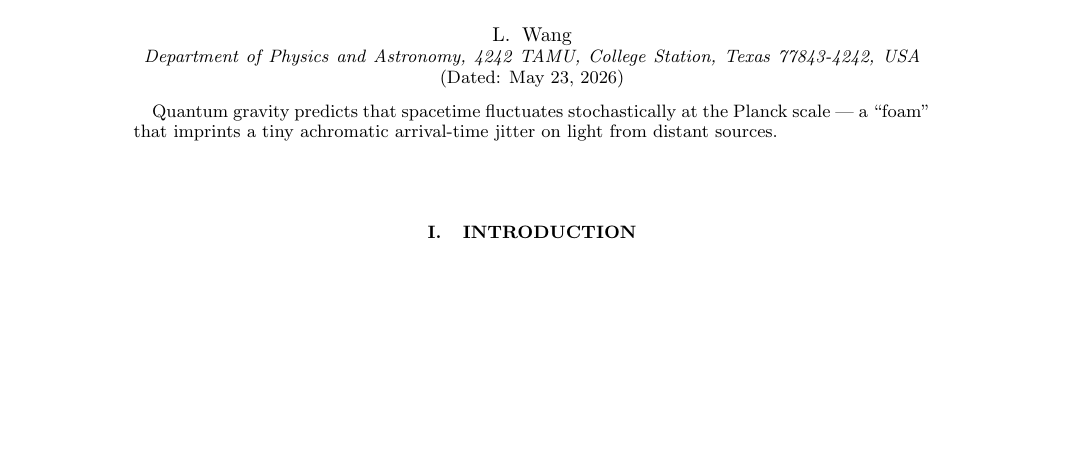
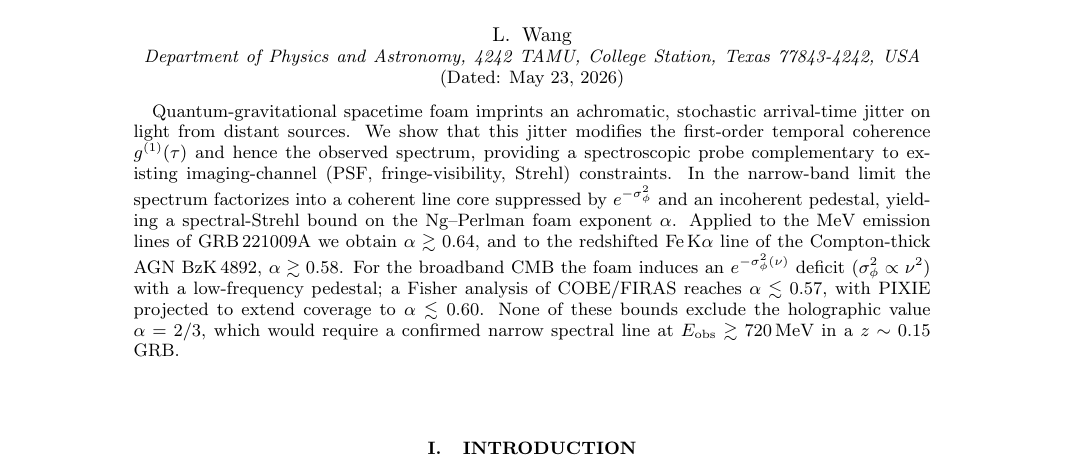
Before and after one commit to AlexGKim/foam, a LaTeX paper (docs/g1.tex): part of page 1 of 16, cut so that both start at the same text, the shorter picture padded with empty space. Compiled offline with pdfLaTeX.

Commit message:
add abstract

```diff
--- a/docs/g1.tex
+++ b/docs/g1.tex
@@ -24,9 +24,22 @@
 \date{\today}
 
 \begin{abstract}
-Quantum gravity predicts that spacetime fluctuates stochastically at the Planck
-scale --- a ``foam'' that imprints a tiny achromatic arrival-time jitter on light
-from distant sources.
+Quantum-gravitational spacetime foam imprints an achromatic, stochastic
+arrival-time jitter on light from distant sources. We show that this jitter
+modifies the first-order temporal coherence $g^{(1)}(\tau)$ and hence the
+observed spectrum, providing a spectroscopic probe complementary to existing
+imaging-channel (PSF, fringe-visibility, Strehl) constraints. In the
+narrow-band limit the spectrum factorizes into a coherent line core suppressed
+by $e^{-\sigma_\phi^2}$ and an incoherent pedestal, yielding a spectral-Strehl
+bound on the Ng--Perlman foam exponent $\alpha$. Applied to the MeV emission
+lines of GRB\,221009A we obtain $\alpha \gtrsim 0.64$, and to the redshifted
+Fe\,K$\alpha$ line of the Compton-thick AGN BzK\,4892, $\alpha \gtrsim 0.58$.
+For the broadband CMB the foam induces an $e^{-\sigma_\phi^2(\nu)}$ deficit
+($\sigma_\phi^2 \propto \nu^2$) with a low-frequency pedestal; a Fisher
+analysis of COBE/FIRAS reaches $\alpha \lesssim 0.57$, with PIXIE projected
+to extend coverage to $\alpha \lesssim 0.60$. None of these bounds exclude
+the holographic value $\alpha = 2/3$, which would require a confirmed
+narrow spectral line at $E_{\rm obs} \gtrsim 720$\,MeV in a $z \sim 0.15$ GRB.
 \end{abstract}
 
 \maketitle
```
